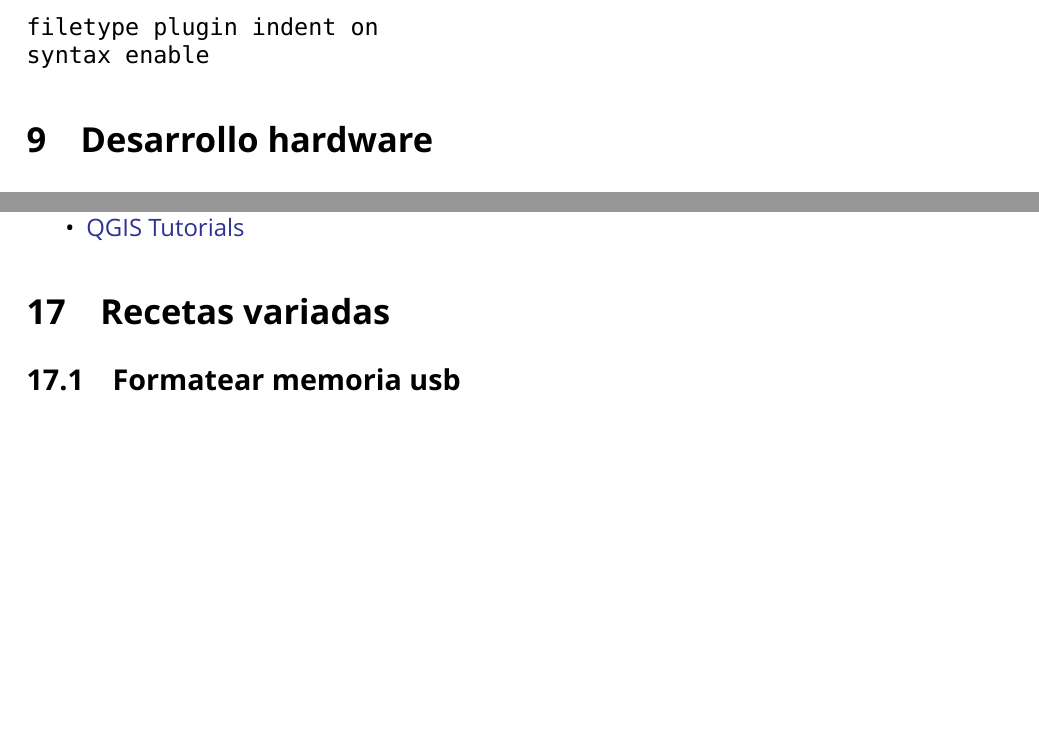
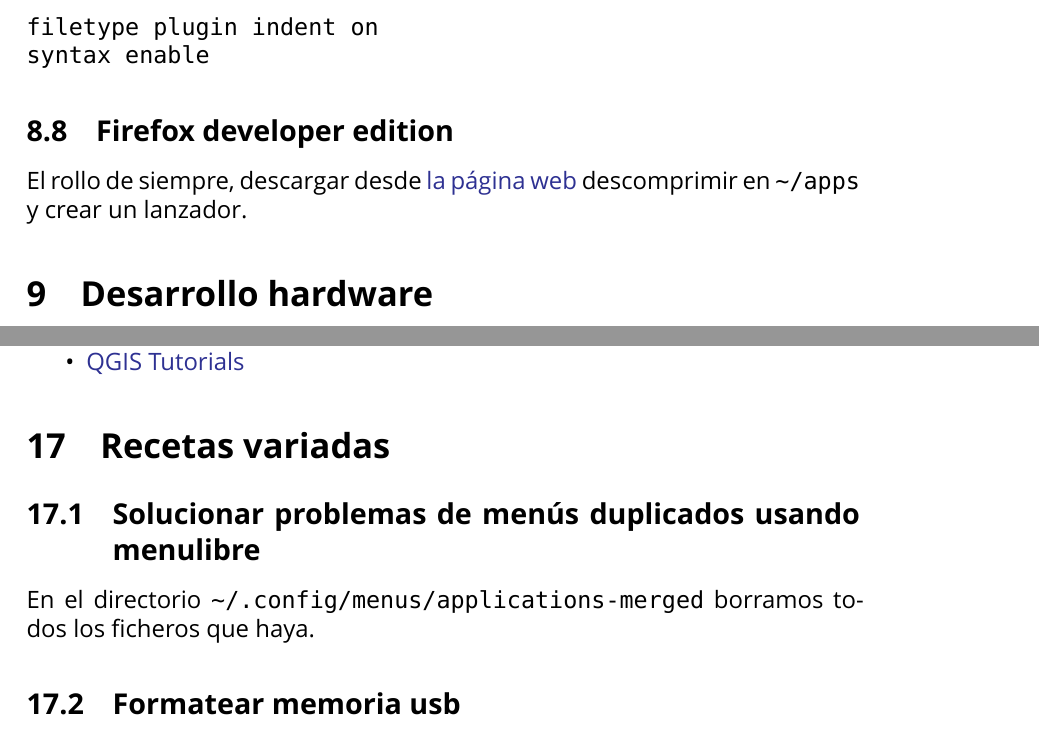
Before and after one commit to brico-labs/LinuxMint_Tara_19.1, a LaTeX paper (out/rasalhague_bitacora.tex): two parts of pages 32 and 47 of 49, joined at a grey line, cut so that both start at the same text, the shorter picture padded with empty space. Compiled offline with XeLaTeX; a missing font is replaced by an installed copy or a similar font.

Commit message:
Adds 'Firefox developer edition' installation

```diff
--- a/out/rasalhague_bitacora.tex
+++ b/out/rasalhague_bitacora.tex
@@ -1674,6 +1674,13 @@ filetype plugin indent on
 syntax enable
 \end{verbatim}
 
+\hypertarget{firefox-developer-edition}{%
+\subsection{Firefox developer edition}\label{firefox-developer-edition}}
+
+El rollo de siempre, descargar desde
+\href{https://www.mozilla.org/en-US/firefox/developer/}{la página web}
+descomprimir en \texttt{\textasciitilde{}/apps} y crear un lanzador.
+
 \hypertarget{desarrollo-hardware}{%
 \section{Desarrollo hardware}\label{desarrollo-hardware}}
 
@@ -2592,6 +2599,14 @@ sudo apt install qgis
 \hypertarget{recetas-variadas}{%
 \section{Recetas variadas}\label{recetas-variadas}}
 
+\hypertarget{solucionar-problemas-de-menuxfas-duplicados-usando-menulibre}{%
+\subsection{Solucionar problemas de menús duplicados usando
+menulibre}\label{solucionar-problemas-de-menuxfas-duplicados-usando-menulibre}}
+
+En el directorio
+\texttt{\textasciitilde{}/.config/menus/applications-merged} borramos
+todos los ficheros que haya.
+
 \hypertarget{formatear-memoria-usb}{%
 \subsection{Formatear memoria usb}\label{formatear-memoria-usb}}
 
```
Also changed, not shown: src/400_swdev.md (+6 -0 lines), README.md, out/rasalhague_bitacora.pdf, 3 other files.
